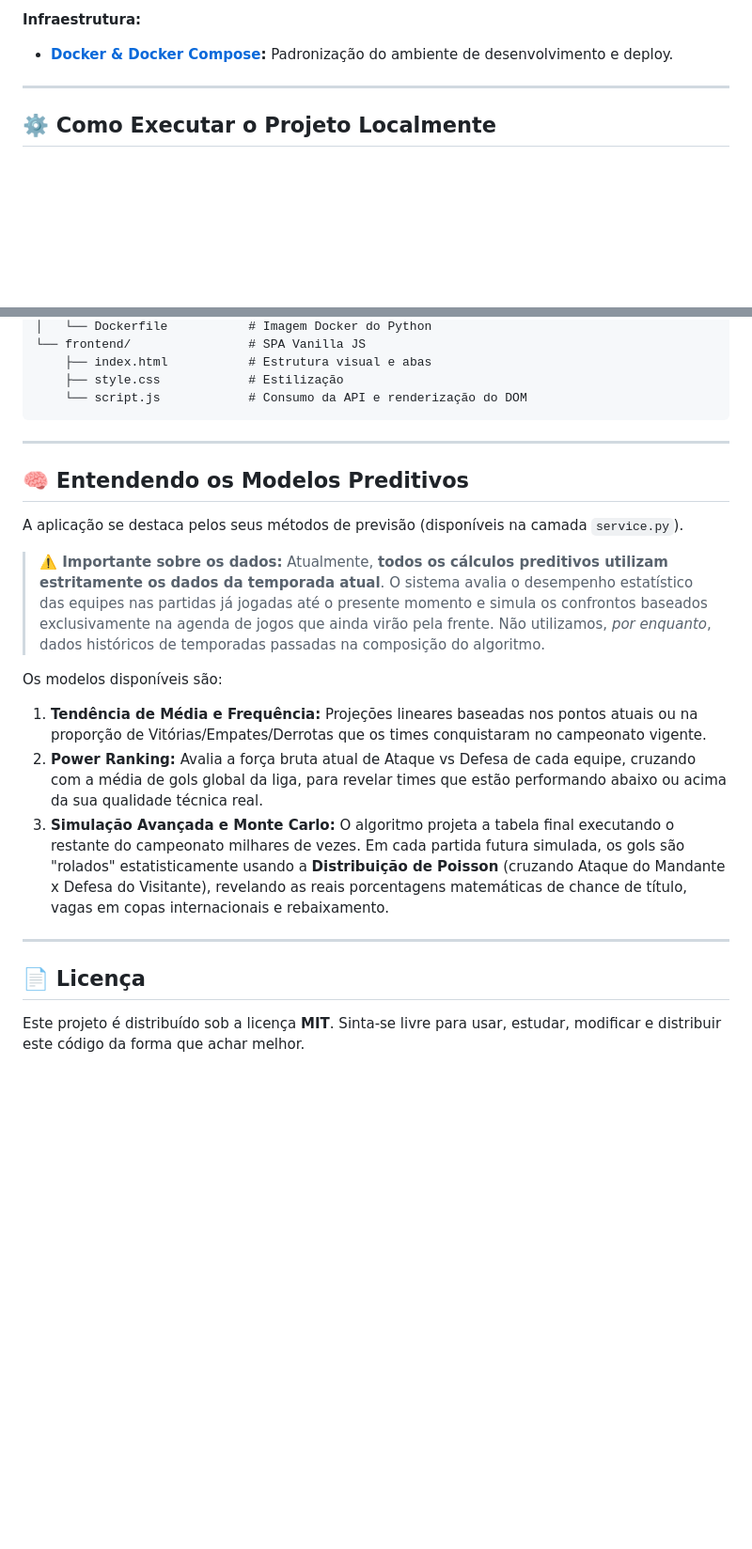
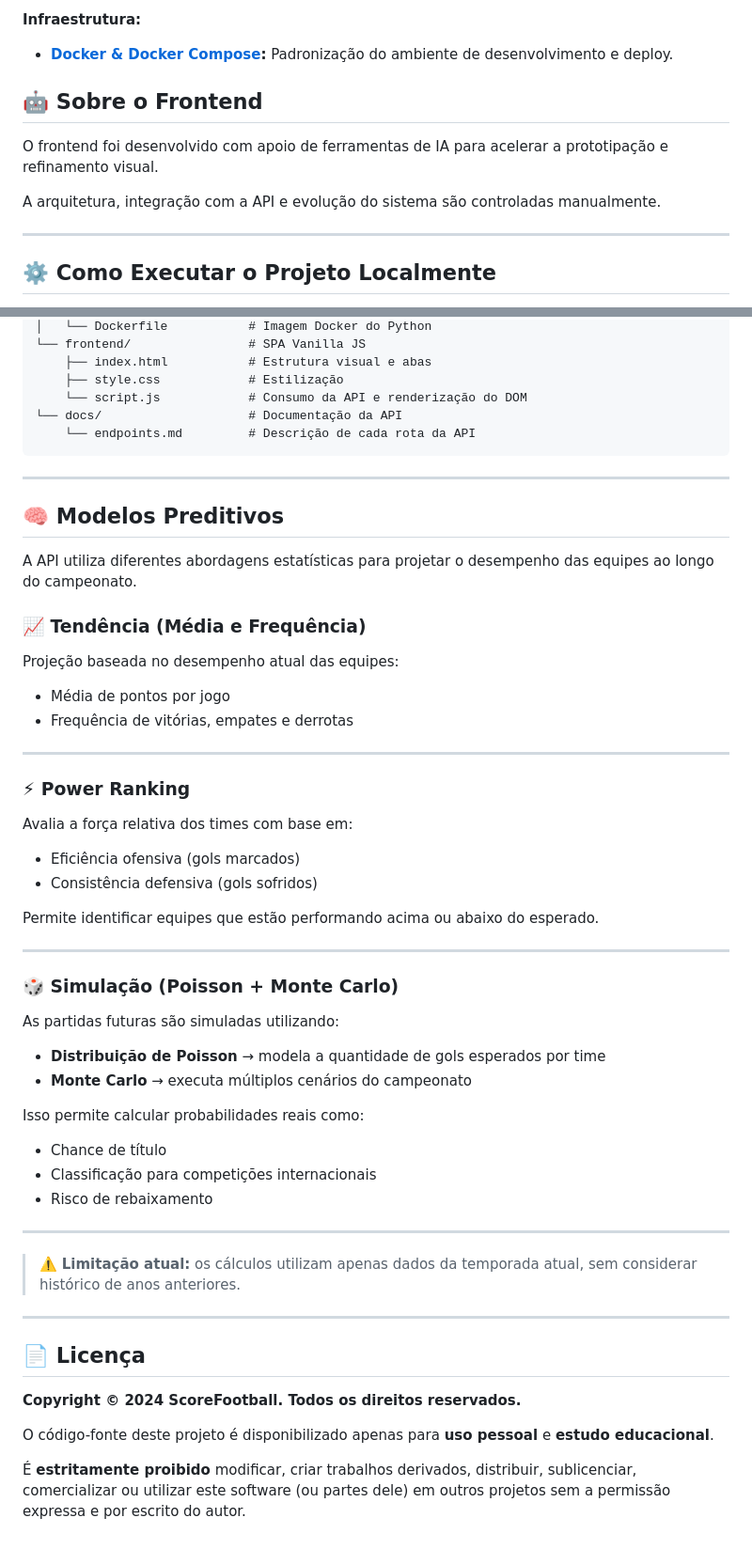
Before and after one commit to mageskylms/scoreFootball, a Markdown page: README.md, 2 parts joined by grey strips. Shown at 94% size. Drawn GitHub-style; blank space fills up the shorter version.

````diff
--- a/README.md
+++ b/README.md
@@ -22,6 +59,12 @@ O projeto foi construído em arquitetura de **Monorepo**, dividindo claramente a
 
 **Infraestrutura:**
 - **[Docker & Docker Compose](https://www.docker.com/):** Padronização do ambiente de desenvolvimento e deploy.
+
+## 🤖 Sobre o Frontend
+
+O frontend foi desenvolvido com apoio de ferramentas de IA para acelerar a prototipação e refinamento visual.
+
+A arquitetura, integração com a API e evolução do sistema são controladas manualmente.
 
 ---
 
@@ -72,24 +115,59 @@ scoreFootball/
     ├── index.html           # Estrutura visual e abas
     ├── style.css            # Estilização
     └── script.js            # Consumo da API e renderização do DOM
+└── docs/                    # Documentação da API
+    └── endpoints.md         # Descrição de cada rota da API
 ```
 
 ---
 
-## 🧠 Entendendo os Modelos Preditivos
+## 🧠 Modelos Preditivos
 
-A aplicação se destaca pelos seus métodos de previsão (disponíveis na camada `service.py`).
+A API utiliza diferentes abordagens estatísticas para projetar o desempenho das equipes ao longo do campeonato.
 
-> **⚠️ Importante sobre os dados:** Atualmente, **todos os cálculos preditivos utilizam estritamente os dados da temporada atual**. O sistema avalia o desempenho estatístico das equipes nas partidas já jogadas até o presente momento e simula os confrontos baseados exclusivamente na agenda de jogos que ainda virão pela frente. Não utilizamos, *por enquanto*, dados históricos de temporadas passadas na composição do algoritmo.
+### 📈 Tendência (Média e Frequência)
 
-Os modelos disponíveis são:
+Projeção baseada no desempenho atual das equipes:
 
-1. **Tendência de Média e Frequência:** Projeções lineares baseadas nos pontos atuais ou na proporção de Vitórias/Empates/Derrotas que os times conquistaram no campeonato vigente.
-2. **Power Ranking:** Avalia a força bruta atual de Ataque vs Defesa de cada equipe, cruzando com a média de gols global da liga, para revelar times que estão performando abaixo ou acima da sua qualidade técnica real.
-3. **Simulação Avançada e Monte Carlo:** O algoritmo projeta a tabela final executando o restante do campeonato milhares de vezes. Em cada partida futura simulada, os gols são "rolados" estatisticamente usando a **Distribuição de Poisson** (cruzando Ataque do Mandante x Defesa do Visitante), revelando as reais porcentagens matemáticas de chance de título, vagas em copas internacionais e rebaixamento.
+* Média de pontos por jogo
+* Frequência de vitórias, empates e derrotas
+
+---
+
+### ⚡ Power Ranking
+
+Avalia a força relativa dos times com base em:
+
+* Eficiência ofensiva (gols marcados)
+* Consistência defensiva (gols sofridos)
+
+Permite identificar equipes que estão performando acima ou abaixo do esperado.
+
+---
+
+### 🎲 Simulação (Poisson + Monte Carlo)
+
+As partidas futuras são simuladas utilizando:
+
+* **Distribuição de Poisson** → modela a quantidade de gols esperados por time
+* **Monte Carlo** → executa múltiplos cenários do campeonato
+
+Isso permite calcular probabilidades reais como:
+
+* Chance de título
+* Classificação para competições internacionais
+* Risco de rebaixamento
+
+---
+
+> ⚠️ **Limitação atual:** os cálculos utilizam apenas dados da temporada atual, sem considerar histórico de anos anteriores.
 
 ---
 
 ## 📄 Licença
 
-Este projeto é distribuído sob a licença **MIT**. Sinta-se livre para usar, estudar, modificar e distribuir este código da forma que achar melhor.
+**Copyright © 2024 ScoreFootball. Todos os direitos reservados.**
+
+O código-fonte deste projeto é disponibilizado apenas para **uso pessoal** e **estudo educacional**.
+
+É **estritamente proibido** modificar, criar trabalhos derivados, distribuir, sublicenciar, comercializar ou utilizar este software (ou partes dele) em outros projetos sem a permissão expressa e por escrito do autor.
````
Also changed, not shown: other parts of README.md (+40 -3 lines), backend/README.MD (added, +87 -0 lines), docs/endpoints.md (added, +158 -0 lines), frontend/README.md (added, +28 -0 lines), docs/previews/preview_tela_classificacao.png (added), docs/previews/preview_tela_estatisticas.png (added), docs/previews/preview_tela_projecoes.png (added), 3 other files.
